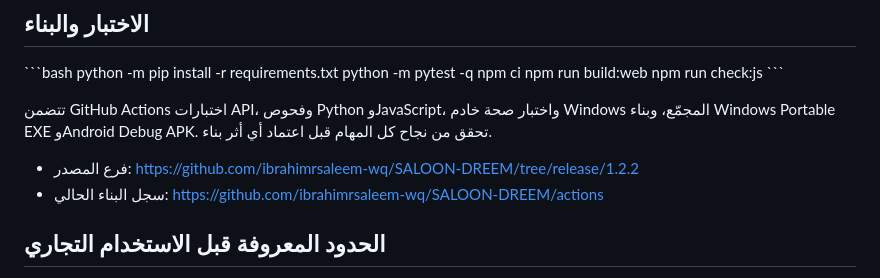
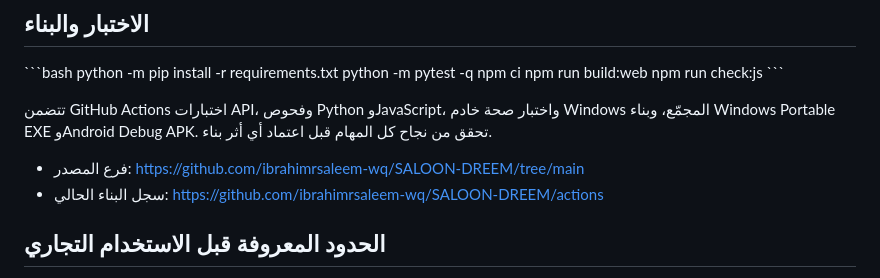
Before and after one commit to ibrahimrsaleem-wq/SALOON-DREEM, a Markdown page: README.md, the part around the change. Drawn GitHub-style.

Commit message:
Fix current source branch link in README

```diff
--- a/README.md
+++ b/README.md
@@ -48,7 +48,7 @@ npm run check:js
 
 تتضمن GitHub Actions اختبارات API، وفحوص Python وJavaScript، واختبار صحة خادم Windows المجمّع، وبناء Windows Portable EXE وAndroid Debug APK. تحقق من نجاح كل المهام قبل اعتماد أي أثر بناء.
 
-- فرع المصدر: https://github.com/ibrahimrsaleem-wq/SALOON-DREEM/tree/release/1.2.2
+- فرع المصدر: https://github.com/ibrahimrsaleem-wq/SALOON-DREEM/tree/main
 - سجل البناء الحالي: https://github.com/ibrahimrsaleem-wq/SALOON-DREEM/actions
 
 ## الحدود المعروفة قبل الاستخدام التجاري
```
